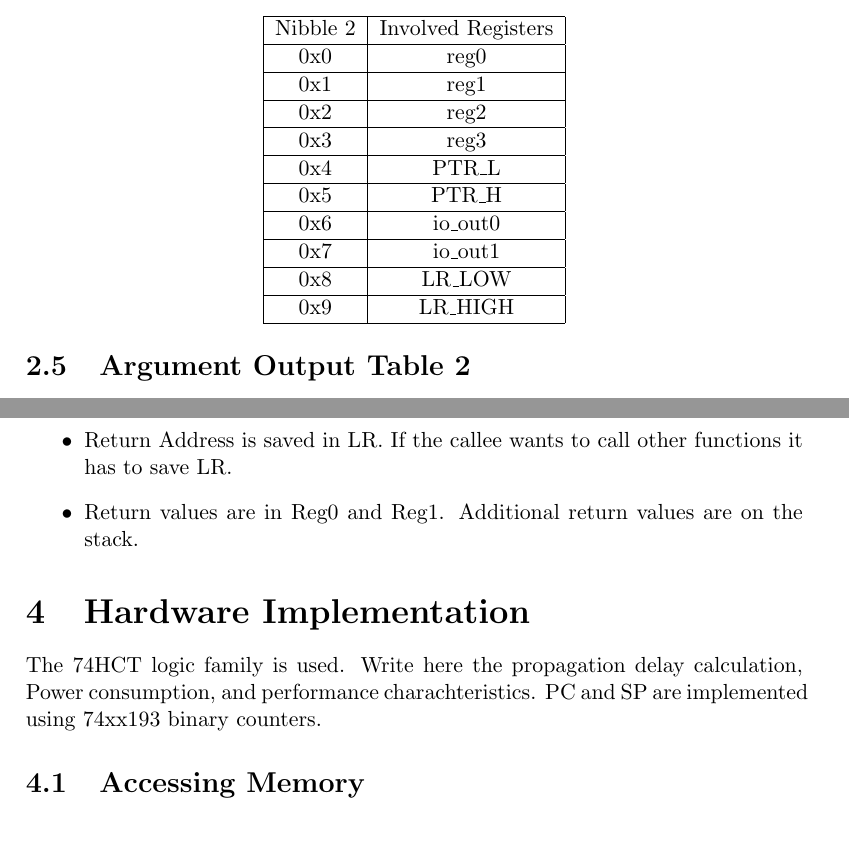
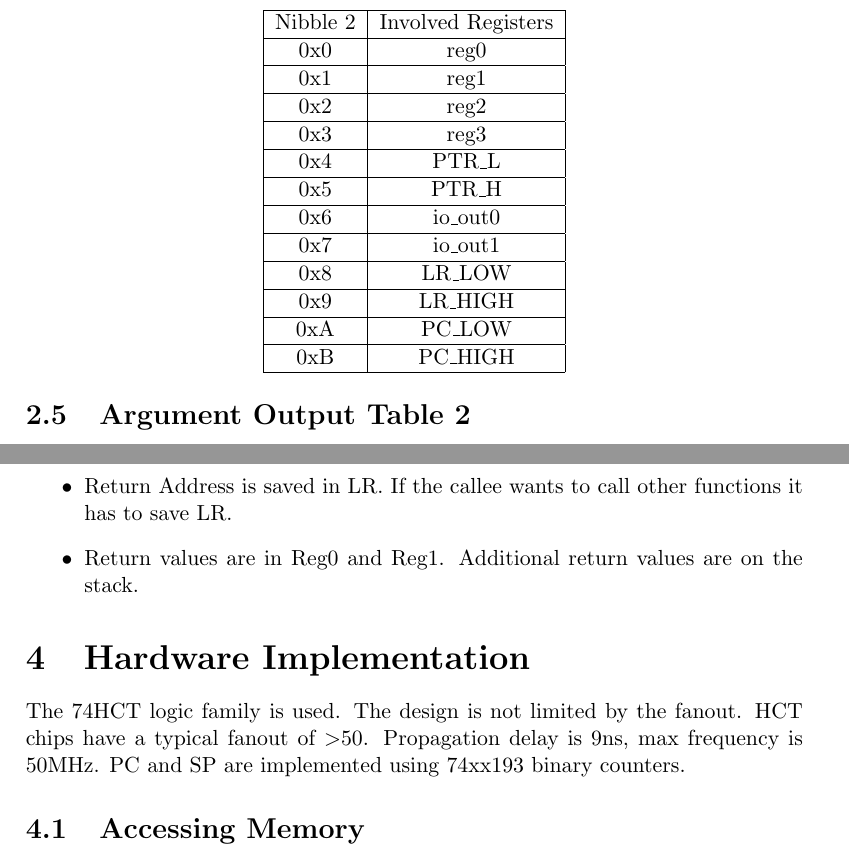
Before and after one commit to nullsub/mproc, a LaTeX paper (docs/mproc_manual.tex): two parts of pages 7 and 8 of 10, joined at a grey line, cut so that both start at the same text. Compiled offline with pdfLaTeX.

Commit message:
add fanout comment.

```diff
--- a/docs/mproc_manual.tex
+++ b/docs/mproc_manual.tex
@@ -140,6 +140,8 @@
 			0x7 & io\_out1 \\ \hline
 			0x8 & LR\_LOW \\ \hline
 			0x9 & LR\_HIGH \\ \hline
+			0xA & PC\_LOW \\ \hline
+			0xB & PC\_HIGH \\ \hline
 		\end{tabular}
 	\end{center}
 	\subsection{Argument Output Table 2}
@@ -173,7 +175,7 @@
 		\item Return values are in Reg0 and Reg1. Additional return values are on the stack.
 	\end{itemize}
 	\section{Hardware Implementation}
-	The 74HCT logic family is used.  Write here the propagation delay calculation, Power consumption, and performance charachteristics.
+	The 74HCT logic family is used. The design is not limited by the fanout. HCT chips have a typical fanout of \textgreater 50. Propagation delay is 9ns, max frequency is 50MHz.
 	PC and SP are implemented using 74xx193 binary counters.
 	\subsection{Accessing Memory}
 	\begin{center}
```
Also changed, not shown: docs/mproc_manual.pdf, 2 other files.
